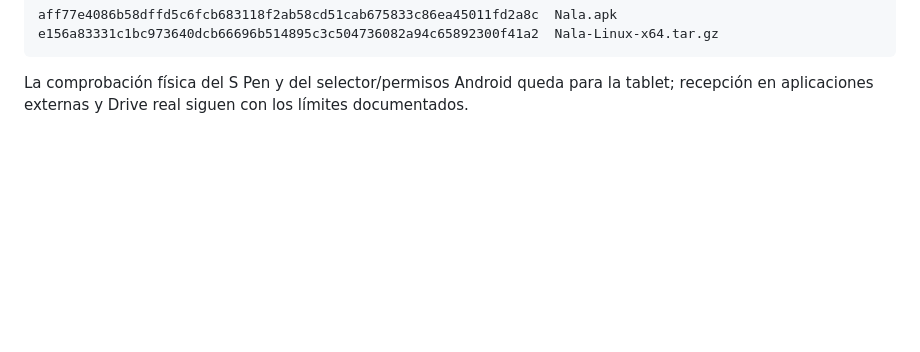
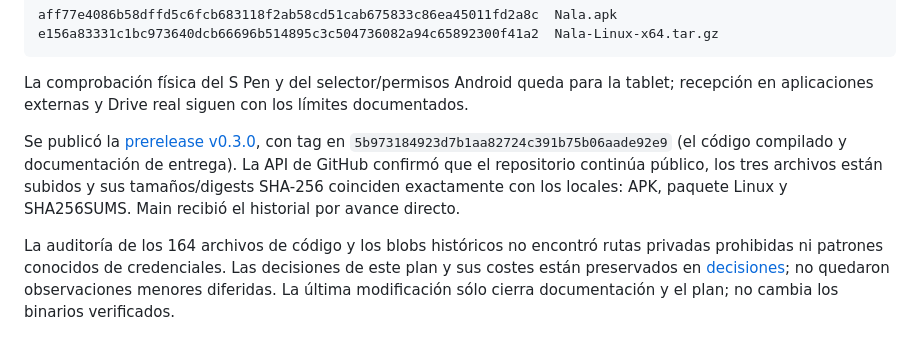
Before and after one commit to felipendelicia/nala, a Markdown page: docs/verification.md, the part around the change. Drawn GitHub-style; blank space fills up the shorter version.

Commit message:
Close verified Nala 0.3.0 release and implementation plan

````diff
--- a/docs/verification.md
+++ b/docs/verification.md
@@ -145,3 +145,7 @@ e156a83331c1bc973640dcb66696b514895c3c504736082a94c65892300f41a2  Nala-Linux-x64
 ```
 
 La comprobación física del S Pen y del selector/permisos Android queda para la tablet; recepción en aplicaciones externas y Drive real siguen con los límites documentados.
+
+Se publicó la [prerelease v0.3.0](https://github.com/felipendelicia/nala/releases/tag/v0.3.0), con tag en `5b973184923d7b1aa82724c391b75b06aade92e9` (el código compilado y documentación de entrega). La API de GitHub confirmó que el repositorio continúa público, los tres archivos están subidos y sus tamaños/digests SHA-256 coinciden exactamente con los locales: APK, paquete Linux y SHA256SUMS. Main recibió el historial por avance directo.
+
+La auditoría de los 164 archivos de código y los blobs históricos no encontró rutas privadas prohibidas ni patrones conocidos de credenciales. Las decisiones de este plan y sus costes están preservados en [decisiones](decisions.md); no quedaron observaciones menores diferidas. La última modificación sólo cierra documentación y el plan; no cambia los binarios verificados.
````
Also changed, not shown: 1 other file.
